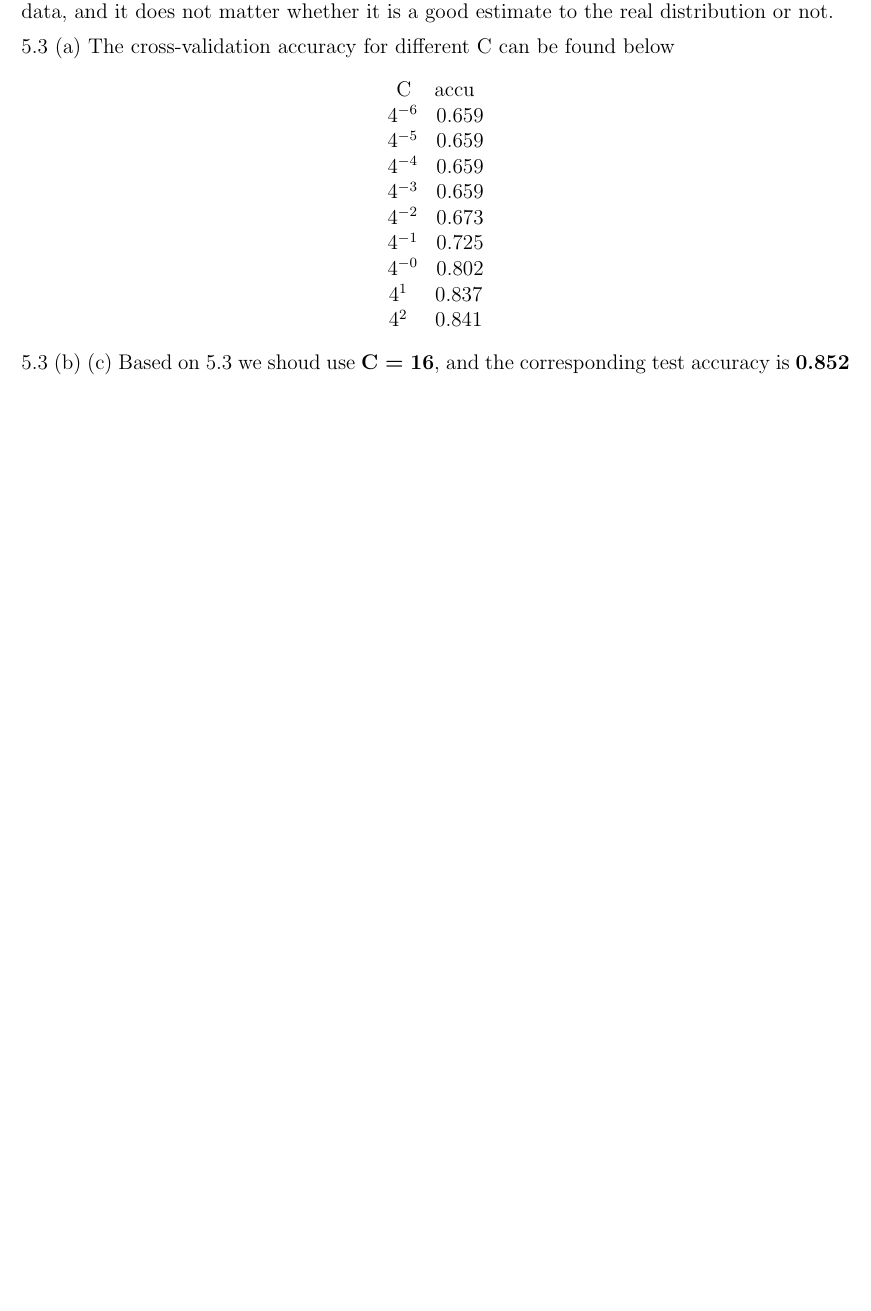
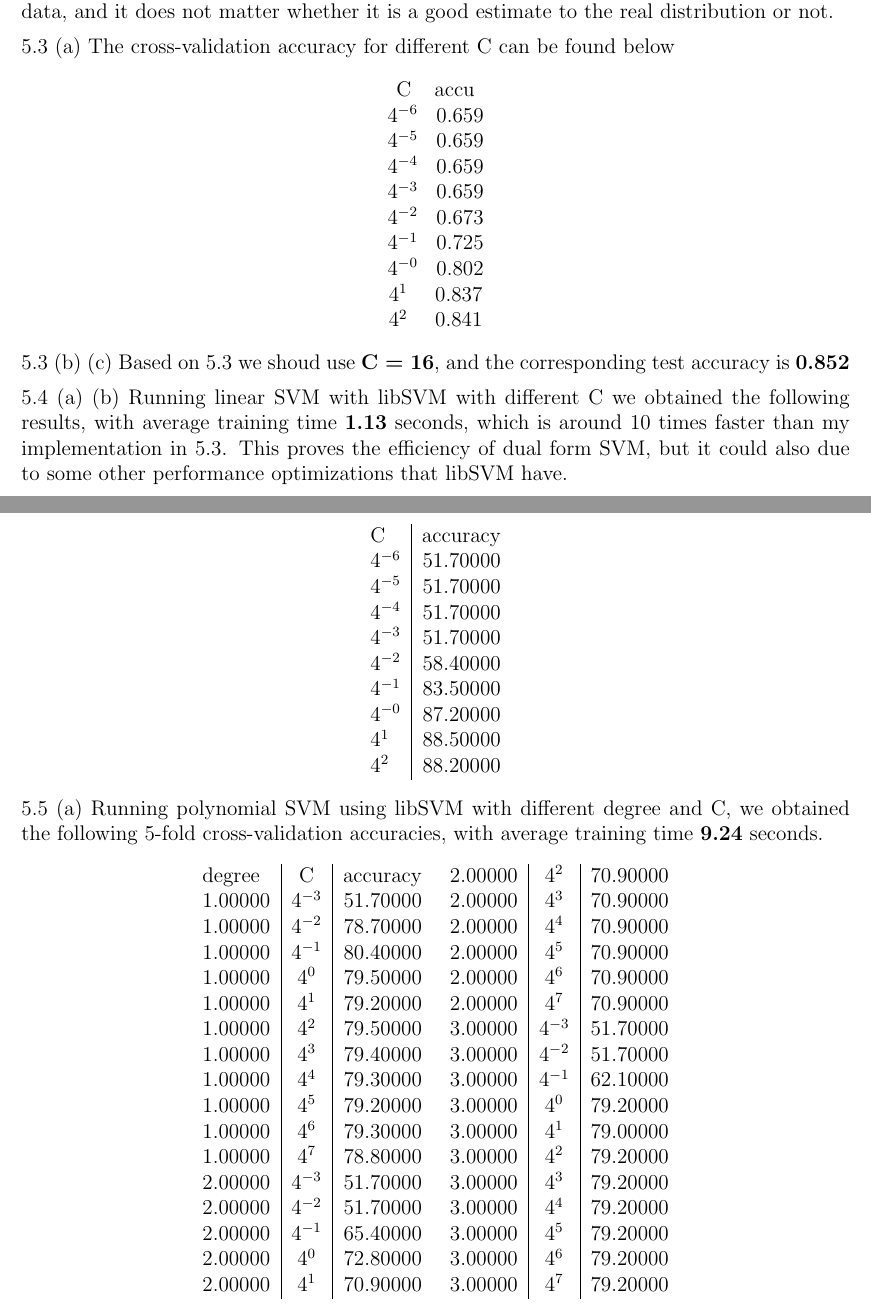
Before and after one commit to hyz331/CS260, a LaTeX problem sheet (hw5/hw5.tex): part of page 3 of 3 before the commit and two parts of pages 3 and 4 of 4 after it, the two joined at a grey line, cut so that both start at the same text, the shorter picture padded with empty space. Compiled offline with pdfLaTeX.

Commit message:
almost done

```diff
--- a/hw5/hw5.tex
+++ b/hw5/hw5.tex
@@ -151,6 +151,65 @@ The cross-validation accuracy for different C can be found below
 \end{center}
 \item{5.3 (b) (c)}
 Based on 5.3 we shoud use \textbf{C = 16}, and the corresponding test accuracy is \textbf{0.852}
+\item{5.4 (a) (b)}
+Running linear SVM with libSVM with different C we obtained the following results, with average training time \textbf{1.13} seconds, which is around 10 times faster than my implementation in 5.3. This proves the efficiency of dual form SVM, but it could also due to some other performance optimizations that libSVM have.
+\begin{center}
+\begin{tabular}{ l | r}
+    C &  accuracy\\
+    $4^{-6}$  & 51.70000\\
+    $4^{-5}$  & 51.70000\\
+    $4^{-4}$  & 51.70000\\
+    $4^{-3}$  & 51.70000\\
+    $4^{-2}$  & 58.40000\\
+    $4^{-1}$  & 83.50000\\
+    $4^{-0}$  & 87.20000\\
+    $4^{1}$  & 88.50000\\
+    $4^{2}$  & 88.20000\\
+\end{tabular}
+\end{center}
+
+\item{5.5 (a)}
+Running polynomial SVM using libSVM with different degree and C, we obtained the following 5-fold cross-validation accuracies, with average training time \textbf{9.24} seconds.
+\begin{center}
+\begin{tabular}{ l | c | r }
+    degree &   C  &  accuracy\\
+    1.00000 &  $4^{-3}$  & 51.70000\\
+    1.00000 &  $4^{-2}$  & 78.70000\\
+    1.00000 &  $4^{-1}$  & 80.40000\\
+    1.00000  &  $4^{0}$  & 79.50000\\
+    1.00000  &  $4^{1}$ & 79.20000\\
+    1.00000  &  $4^{2}$ & 79.50000\\
+    1.00000  &  $4^{3}$ & 79.40000\\
+    1.00000  &  $4^{4}$ & 79.30000\\
+    1.00000  &  $4^{5}$ & 79.20000\\
+    1.00000  &  $4^{6}$ &79.30000\\
+    1.00000  &  $4^{7}$ & 78.80000\\
+    2.00000  & $4^{-3}$ & 51.70000\\
+    2.00000  & $4^{-2}$ & 51.70000\\
+    2.00000  & $4^{-1}$ & 65.40000\\
+    2.00000  &  $4^{0}$ & 72.80000\\
+    2.00000  &  $4^{1}$ &70.90000\\
+\end{tabular}
+\begin{tabular}{ l | c | r }
+    2.00000  &  $4^{2}$ & 70.90000\\
+    2.00000  &  $4^{3}$ & 70.90000\\
+    2.00000  &  $4^{4}$ & 70.90000\\
+    2.00000  &  $4^{5}$ & 70.90000\\
+    2.00000  &  $4^{6}$  &70.90000\\
+    2.00000  &  $4^{7}$  &70.90000\\
+    3.00000  & $4^{-3}$  &51.70000\\
+    3.00000  & $4^{-2}$  &51.70000\\
+    3.00000  & $4^{-1}$ & 62.10000\\
+    3.00000  &  $4^{0}$  &79.20000\\
+    3.00000  &  $4^{1}$ & 79.00000\\
+    3.00000  &  $4^{2}$  &79.20000\\
+    3.00000  &  $4^{3}$  &79.20000\\
+    3.00000  &  $4^{4}$  &79.20000\\
+    3.00000  &  $4^{5}$  &79.20000\\
+    3.00000  &  $4^{6}$  &79.20000\\
+    3.00000  &  $4^{7}$ & 79.20000\\
+\end{tabular}
+\end{center}
 \end{problem}
 % --------------------------------------------------------------
 %     You don't have to mess with anything below this line.
```
Also changed, not shown: 1 other file.
